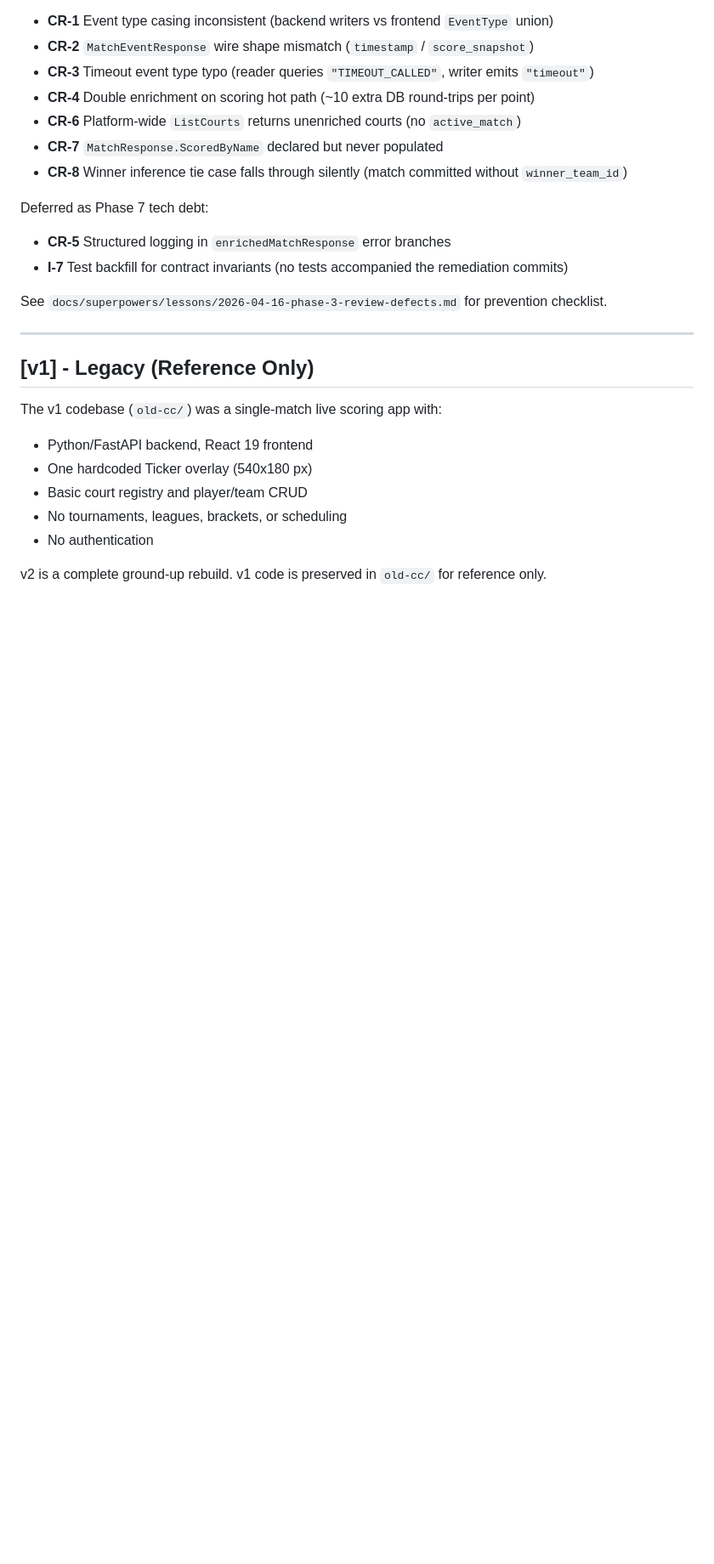
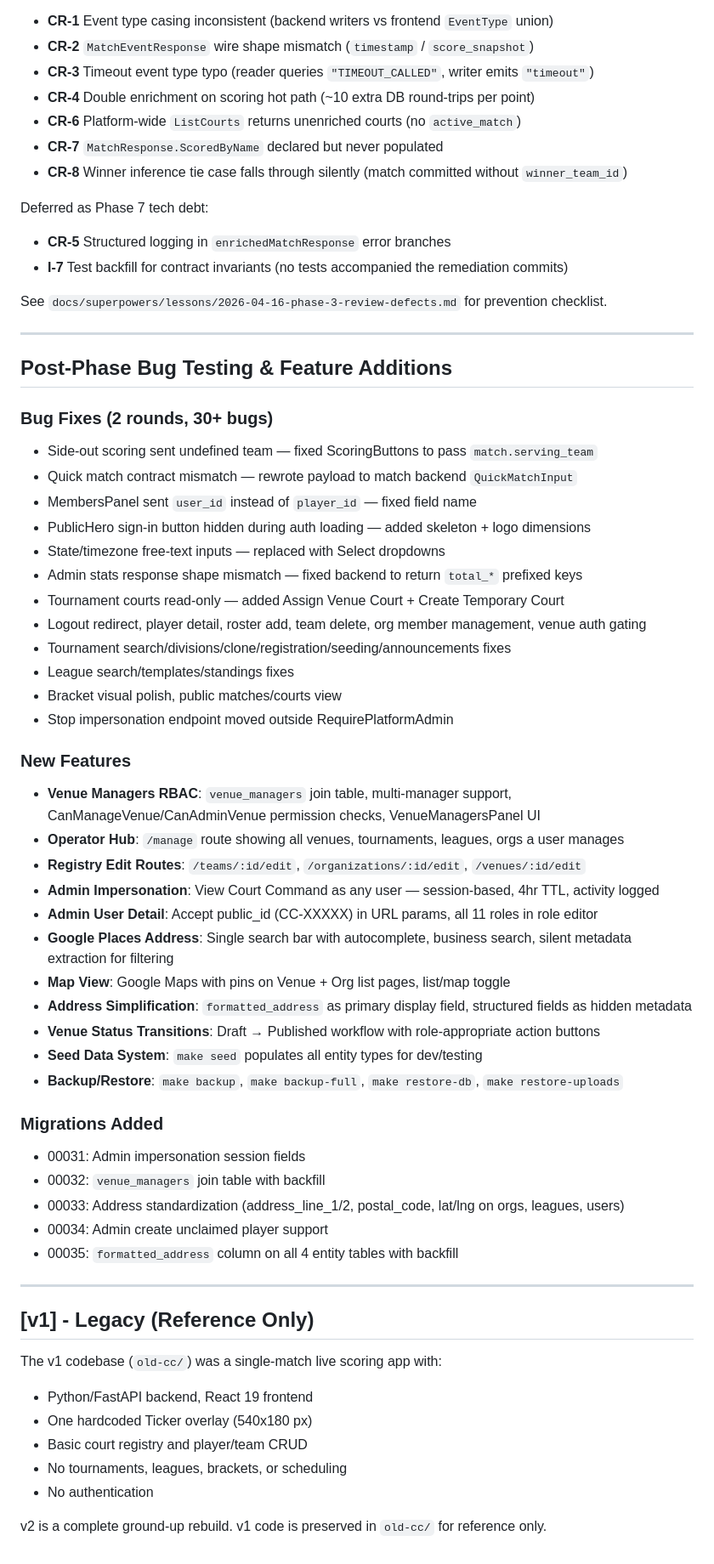
Before and after one commit to itkujo/court-command, a Markdown page: CHANGELOG.md, the part around the change. Shown at 85% size. Rendered like a GitHub page; blank space fills up the shorter version.

Commit message:
docs: update progress + changelog with all post-phase features and bug fixes

```diff
--- a/CHANGELOG.md
+++ b/CHANGELOG.md
@@ -443,6 +443,44 @@ See `docs/superpowers/lessons/2026-04-16-phase-3-review-defects.md` for preventi
 
 ---
 
+## Post-Phase Bug Testing & Feature Additions
+
+### Bug Fixes (2 rounds, 30+ bugs)
+- Side-out scoring sent undefined team — fixed ScoringButtons to pass `match.serving_team`
+- Quick match contract mismatch — rewrote payload to match backend `QuickMatchInput`
+- MembersPanel sent `user_id` instead of `player_id` — fixed field name
+- PublicHero sign-in button hidden during auth loading — added skeleton + logo dimensions
+- State/timezone free-text inputs — replaced with Select dropdowns
+- Admin stats response shape mismatch — fixed backend to return `total_*` prefixed keys
+- Tournament courts read-only — added Assign Venue Court + Create Temporary Court
+- Logout redirect, player detail, roster add, team delete, org member management, venue auth gating
+- Tournament search/divisions/clone/registration/seeding/announcements fixes
+- League search/templates/standings fixes
+- Bracket visual polish, public matches/courts view
+- Stop impersonation endpoint moved outside RequirePlatformAdmin
+
+### New Features
+- **Venue Managers RBAC**: `venue_managers` join table, multi-manager support, CanManageVenue/CanAdminVenue permission checks, VenueManagersPanel UI
+- **Operator Hub**: `/manage` route showing all venues, tournaments, leagues, orgs a user manages
+- **Registry Edit Routes**: `/teams/:id/edit`, `/organizations/:id/edit`, `/venues/:id/edit`
+- **Admin Impersonation**: View Court Command as any user — session-based, 4hr TTL, activity logged
+- **Admin User Detail**: Accept public_id (CC-XXXXX) in URL params, all 11 roles in role editor
+- **Google Places Address**: Single search bar with autocomplete, business search, silent metadata extraction for filtering
+- **Map View**: Google Maps with pins on Venue + Org list pages, list/map toggle
+- **Address Simplification**: `formatted_address` as primary display field, structured fields as hidden metadata
+- **Venue Status Transitions**: Draft → Published workflow with role-appropriate action buttons
+- **Seed Data System**: `make seed` populates all entity types for dev/testing
+- **Backup/Restore**: `make backup`, `make backup-full`, `make restore-db`, `make restore-uploads`
+
+### Migrations Added
+- 00031: Admin impersonation session fields
+- 00032: `venue_managers` join table with backfill
+- 00033: Address standardization (address_line_1/2, postal_code, lat/lng on orgs, leagues, users)
+- 00034: Admin create unclaimed player support
+- 00035: `formatted_address` column on all 4 entity tables with backfill
+
+---
+
 ## [v1] - Legacy (Reference Only)
 
 The v1 codebase (`old-cc/`) was a single-match live scoring app with:
```
Also changed, not shown: 1 other file.
